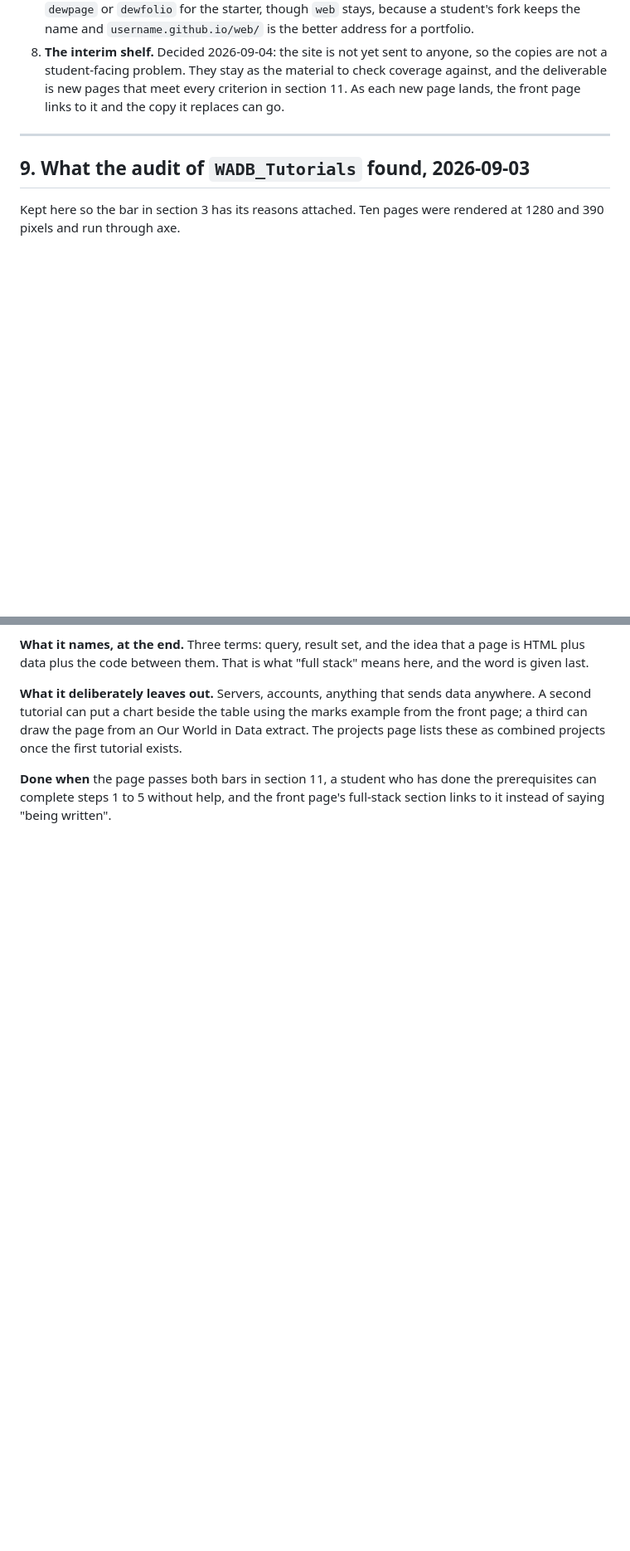
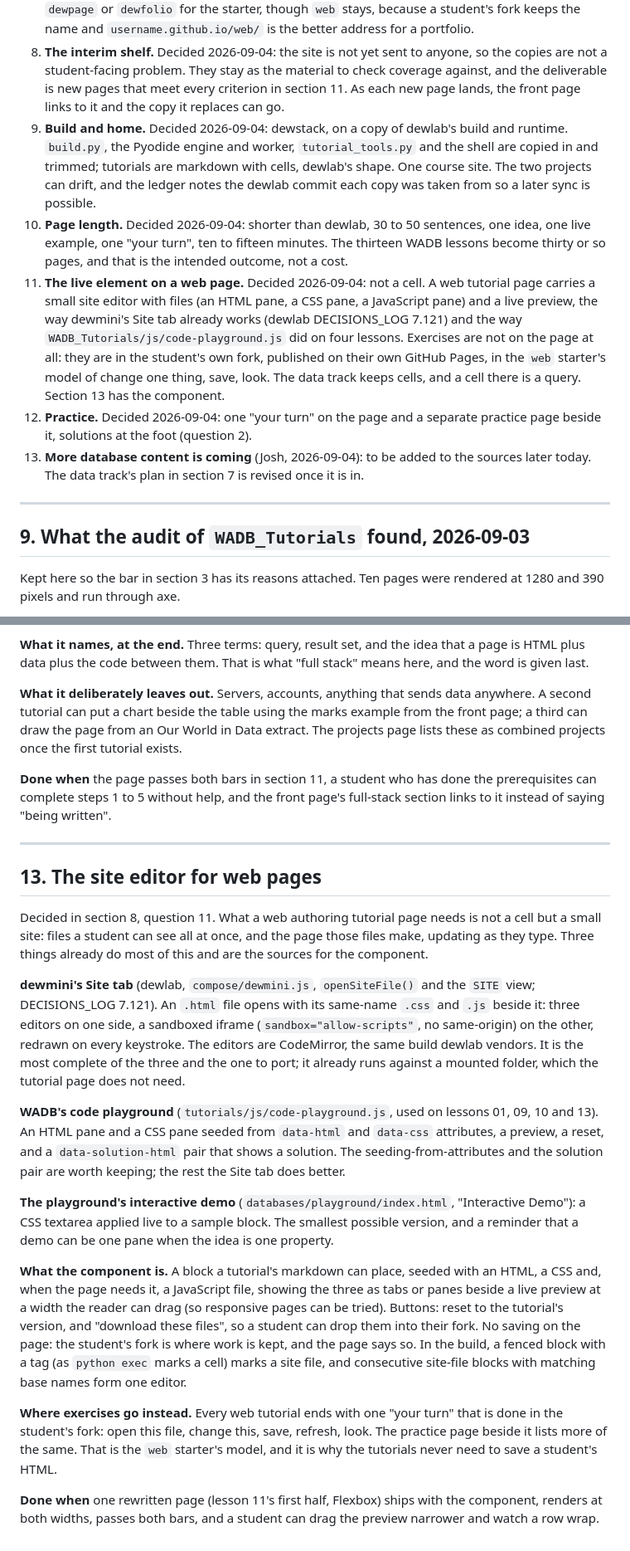
Before and after one commit to deweydex/dewstack, a Markdown page: planning/CONSOLIDATION_PLAN.md, 2 parts joined by grey strips. Shown at 83% size. Drawn GitHub-style; blank space fills up the shorter version.

Commit message:
Plan: record the build, length, web-editor and practice decisions; add section 13, the site editor
Co-Authored-By: Claude Fable 5.1 <noreply@anthropic.com>
Claude-Session: https://claude.ai/code/session_01LF7hPd2CDGVimAovXo8DmG

```diff
--- a/planning/CONSOLIDATION_PLAN.md
+++ b/planning/CONSOLIDATION_PLAN.md
@@ -405,6 +407,31 @@ The source file is not touched.
    the material to check coverage against, and the deliverable is new
    pages that meet every criterion in section 11. As each new page lands,
    the front page links to it and the copy it replaces can go.
+9. **Build and home.** Decided 2026-09-04: dewstack, on a copy of
+   dewlab's build and runtime. `build.py`, the Pyodide engine and worker,
+   `tutorial_tools.py` and the shell are copied in and trimmed; tutorials
+   are markdown with cells, dewlab's shape. One course site. The two
+   projects can drift, and the ledger notes the dewlab commit each copy
+   was taken from so a later sync is possible.
+10. **Page length.** Decided 2026-09-04: shorter than dewlab, 30 to 50
+   sentences, one idea, one live example, one "your turn", ten to fifteen
+   minutes. The thirteen WADB lessons become thirty or so pages, and that
+   is the intended outcome, not a cost.
+11. **The live element on a web page.** Decided 2026-09-04: not a cell. A
+   web tutorial page carries a small site editor with files (an HTML pane,
+   a CSS pane, a JavaScript pane) and a live preview, the way dewmini's
+   Site tab already works (dewlab DECISIONS_LOG 7.121) and the way
+   `WADB_Tutorials/js/code-playground.js` did on four lessons. Exercises
+   are not on the page at all: they are in the student's own fork,
+   published on their own GitHub Pages, in the `web` starter's model of
+   change one thing, save, look. The data track keeps cells, and a cell
+   there is a query. Section 13 has the component.
+12. **Practice.** Decided 2026-09-04: one "your turn" on the page and a
+   separate practice page beside it, solutions at the foot (question 2).
+13. **More database content is coming** (Josh, 2026-09-04): to be added
+   to the sources later today. The data track's plan in section 7 is
+   revised once it is in.
+
 ---
 
 ## 9. What the audit of `WADB_Tutorials` found, 2026-09-03
@@ -540,3 +567,21 @@ Working title: *A page that shows rows from a table*. It is the smallest page th
 **What it deliberately leaves out.** Servers, accounts, anything that sends data anywhere. A second tutorial can put a chart beside the table using the marks example from the front page; a third can draw the page from an Our World in Data extract. The projects page lists these as combined projects once the first tutorial exists.
 
 **Done when** the page passes both bars in section 11, a student who has done the prerequisites can complete steps 1 to 5 without help, and the front page's full-stack section links to it instead of saying "being written".
+
+---
+
+## 13. The site editor for web pages
+
+Decided in section 8, question 11. What a web authoring tutorial page needs is not a cell but a small site: files a student can see all at once, and the page those files make, updating as they type. Three things already do most of this and are the sources for the component.
+
+**dewmini's Site tab** (dewlab, `compose/dewmini.js`, `openSiteFile()` and the `SITE` view; DECISIONS_LOG 7.121). An `.html` file opens with its same-name `.css` and `.js` beside it: three editors on one side, a sandboxed iframe (`sandbox="allow-scripts"`, no same-origin) on the other, redrawn on every keystroke. The editors are CodeMirror, the same build dewlab vendors. It is the most complete of the three and the one to port; it already runs against a mounted folder, which the tutorial page does not need.
+
+**WADB's code playground** (`tutorials/js/code-playground.js`, used on lessons 01, 09, 10 and 13). An HTML pane and a CSS pane seeded from `data-html` and `data-css` attributes, a preview, a reset, and a `data-solution-html` pair that shows a solution. The seeding-from-attributes and the solution pair are worth keeping; the rest the Site tab does better.
+
+**The playground's interactive demo** (`databases/playground/index.html`, "Interactive Demo"): a CSS textarea applied live to a sample block. The smallest possible version, and a reminder that a demo can be one pane when the idea is one property.
+
+**What the component is.** A block a tutorial's markdown can place, seeded with an HTML, a CSS and, when the page needs it, a JavaScript file, showing the three as tabs or panes beside a live preview at a width the reader can drag (so responsive pages can be tried). Buttons: reset to the tutorial's version, and "download these files", so a student can drop them into their fork. No saving on the page: the student's fork is where work is kept, and the page says so. In the build, a fenced block with a tag (as `python exec` marks a cell) marks a site file, and consecutive site-file blocks with matching base names form one editor.
+
+**Where exercises go instead.** Every web tutorial ends with one "your turn" that is done in the student's fork: open this file, change this, save, refresh, look. The practice page beside it lists more of the same. That is the `web` starter's model, and it is why the tutorials never need to save a student's HTML.
+
+**Done when** one rewritten page (lesson 11's first half, Flexbox) ships with the component, renders at both widths, passes both bars, and a student can drag the preview narrower and watch a row wrap.
```
Also changed, not shown: other parts of planning/CONSOLIDATION_PLAN.md (+3 -1 lines).
